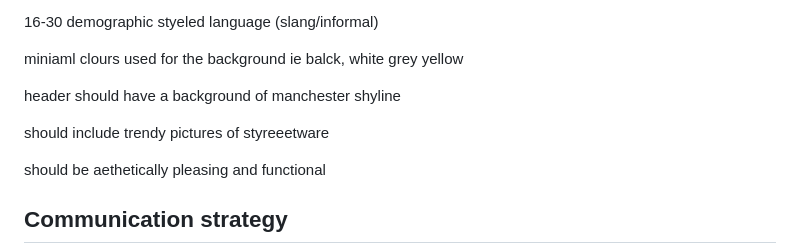
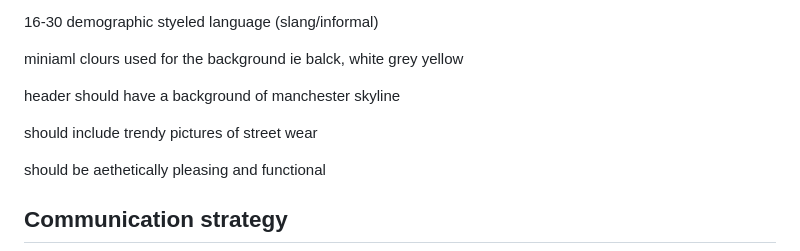
Before and after one commit to mmu2023AppliedWebDevGroup4/Year3AppliedWebDesign, a Markdown page: 1_user_and_competitor_research/proposal.md, the part around the change. Drawn GitHub-style.

```diff
--- a/1_user_and_competitor_research/proposal.md
+++ b/1_user_and_competitor_research/proposal.md
@@ -72,10 +72,10 @@ Our Kid - minimal branded logo with a bee in it
 miniaml clours used for the background ie balck, white grey yellow
 
 
-header should have a background of manchester shyline
+header should have a background of manchester skyline
 
 
-should include trendy pictures of styreeetware
+should include trendy pictures of street wear
 
 
 should be aethetically pleasing and functional
```
